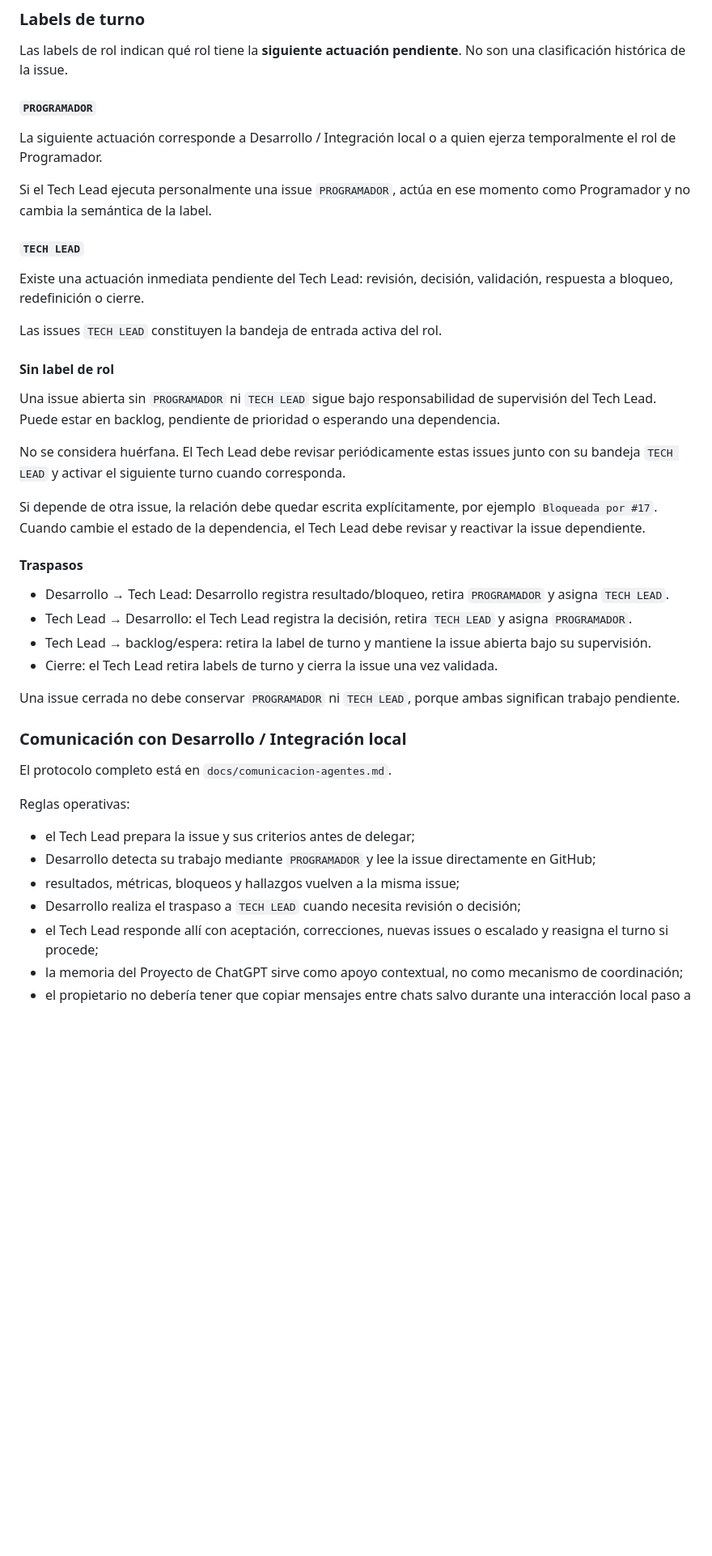
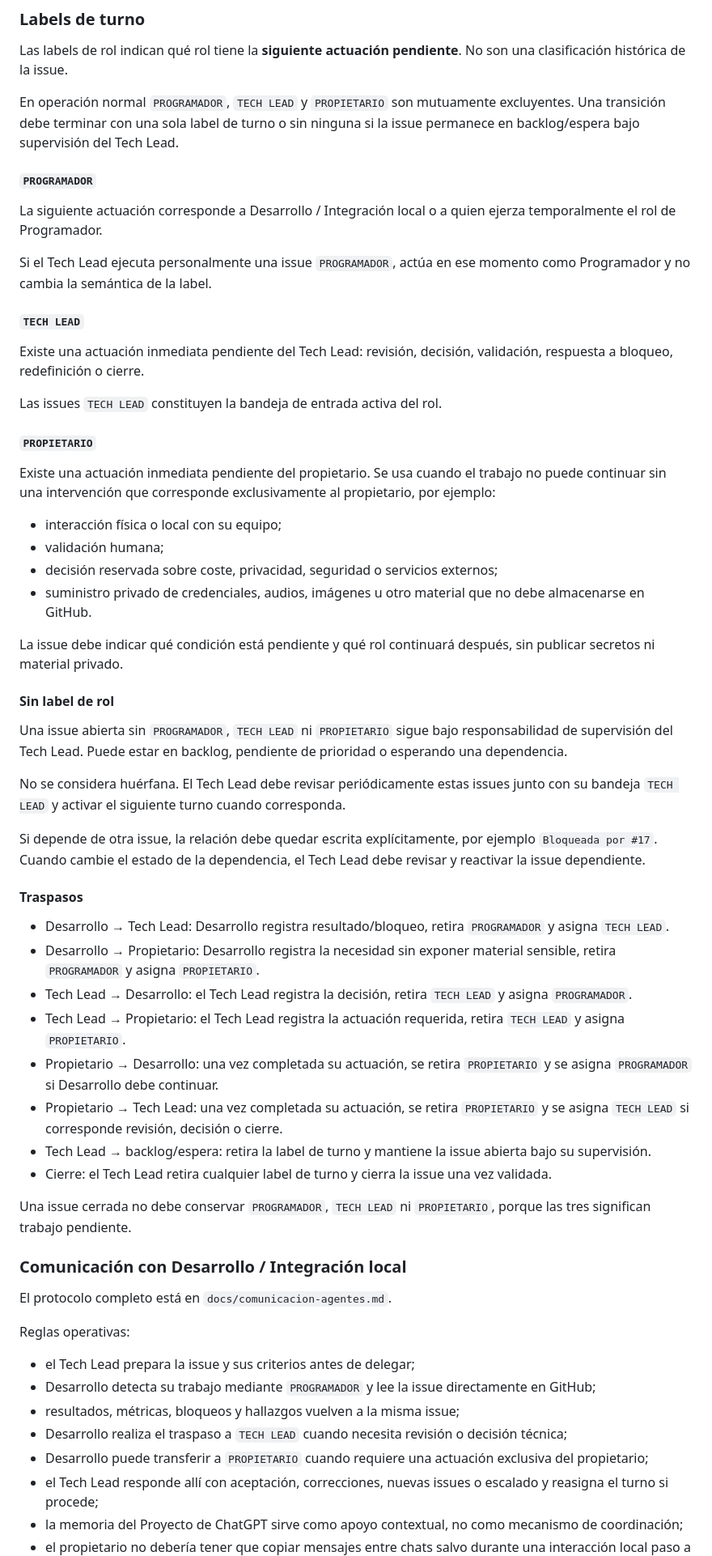
Before and after one commit to mundoinformaticacanaria/yo-digital, a Markdown page: docs/tech-lead.md, the part around one of its changes. Shown at 81% size. GitHub-like rendering; blank space fills up the shorter version.

Commit message:
docs: ampliar gobernanza de turnos (#13)

```diff
--- a/docs/tech-lead.md
+++ b/docs/tech-lead.md
@@ -58,6 +59,8 @@ Los descubrimientos durante una implementación que excedan el alcance original
 
 Las labels de rol indican qué rol tiene la **siguiente actuación pendiente**. No son una clasificación histórica de la issue.
 
+En operación normal `PROGRAMADOR`, `TECH LEAD` y `PROPIETARIO` son mutuamente excluyentes. Una transición debe terminar con una sola label de turno o sin ninguna si la issue permanece en backlog/espera bajo supervisión del Tech Lead.
+
 #### `PROGRAMADOR`
 
 La siguiente actuación corresponde a Desarrollo / Integración local o a quien ejerza temporalmente el rol de Programador.
@@ -70,9 +73,20 @@ Existe una actuación inmediata pendiente del Tech Lead: revisión, decisión, v
 
 Las issues `TECH LEAD` constituyen la bandeja de entrada activa del rol.
 
+#### `PROPIETARIO`
+
+Existe una actuación inmediata pendiente del propietario. Se usa cuando el trabajo no puede continuar sin una intervención que corresponde exclusivamente al propietario, por ejemplo:
+
+- interacción física o local con su equipo;
+- validación humana;
+- decisión reservada sobre coste, privacidad, seguridad o servicios externos;
+- suministro privado de credenciales, audios, imágenes u otro material que no debe almacenarse en GitHub.
+
+La issue debe indicar qué condición está pendiente y qué rol continuará después, sin publicar secretos ni material privado.
+
 #### Sin label de rol
 
-Una issue abierta sin `PROGRAMADOR` ni `TECH LEAD` sigue bajo responsabilidad de supervisión del Tech Lead. Puede estar en backlog, pendiente de prioridad o esperando una dependencia.
+Una issue abierta sin `PROGRAMADOR`, `TECH LEAD` ni `PROPIETARIO` sigue bajo responsabilidad de supervisión del Tech Lead. Puede estar en backlog, pendiente de prioridad o esperando una dependencia.
 
 No se considera huérfana. El Tech Lead debe revisar periódicamente estas issues junto con su bandeja `TECH LEAD` y activar el siguiente turno cuando corresponda.
 
@@ -81,11 +95,15 @@ Si depende de otra issue, la relación debe quedar escrita explícitamente, por
 #### Traspasos
 
 - Desarrollo → Tech Lead: Desarrollo registra resultado/bloqueo, retira `PROGRAMADOR` y asigna `TECH LEAD`.
+- Desarrollo → Propietario: Desarrollo registra la necesidad sin exponer material sensible, retira `PROGRAMADOR` y asigna `PROPIETARIO`.
 - Tech Lead → Desarrollo: el Tech Lead registra la decisión, retira `TECH LEAD` y asigna `PROGRAMADOR`.
+- Tech Lead → Propietario: el Tech Lead registra la actuación requerida, retira `TECH LEAD` y asigna `PROPIETARIO`.
+- Propietario → Desarrollo: una vez completada su actuación, se retira `PROPIETARIO` y se asigna `PROGRAMADOR` si Desarrollo debe continuar.
+- Propietario → Tech Lead: una vez completada su actuación, se retira `PROPIETARIO` y se asigna `TECH LEAD` si corresponde revisión, decisión o cierre.
 - Tech Lead → backlog/espera: retira la label de turno y mantiene la issue abierta bajo su supervisión.
-- Cierre: el Tech Lead retira labels de turno y cierra la issue una vez validada.
+- Cierre: el Tech Lead retira cualquier label de turno y cierra la issue una vez validada.
 
-Una issue cerrada no debe conservar `PROGRAMADOR` ni `TECH LEAD`, porque ambas significan trabajo pendiente.
+Una issue cerrada no debe conservar `PROGRAMADOR`, `TECH LEAD` ni `PROPIETARIO`, porque las tres significan trabajo pendiente.
 
 ### Comunicación con Desarrollo / Integración local
 
@@ -96,7 +114,8 @@ Reglas operativas:
 - el Tech Lead prepara la issue y sus criterios antes de delegar;
 - Desarrollo detecta su trabajo mediante `PROGRAMADOR` y lee la issue directamente en GitHub;
 - resultados, métricas, bloqueos y hallazgos vuelven a la misma issue;
-- Desarrollo realiza el traspaso a `TECH LEAD` cuando necesita revisión o decisión;
+- Desarrollo realiza el traspaso a `TECH LEAD` cuando necesita revisión o decisión técnica;
+- Desarrollo puede transferir a `PROPIETARIO` cuando requiere una actuación exclusiva del propietario;
 - el Tech Lead responde allí con aceptación, correcciones, nuevas issues o escalado y reasigna el turno si procede;
 - la memoria del Proyecto de ChatGPT sirve como apoyo contextual, no como mecanismo de coordinación;
 - el propietario no debería tener que copiar mensajes entre chats salvo durante una interacción local paso a paso.
```
Also changed, not shown: other parts of docs/tech-lead.md (+4 -1 lines).
